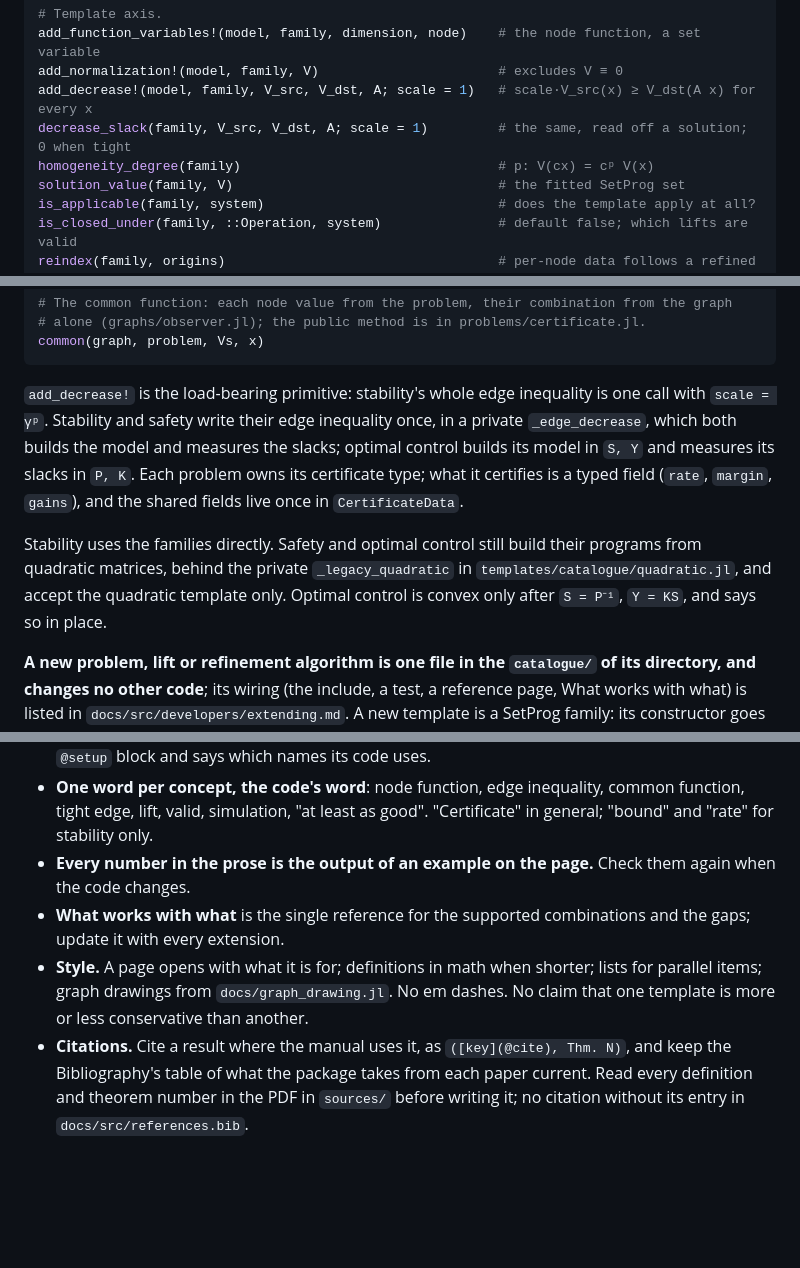
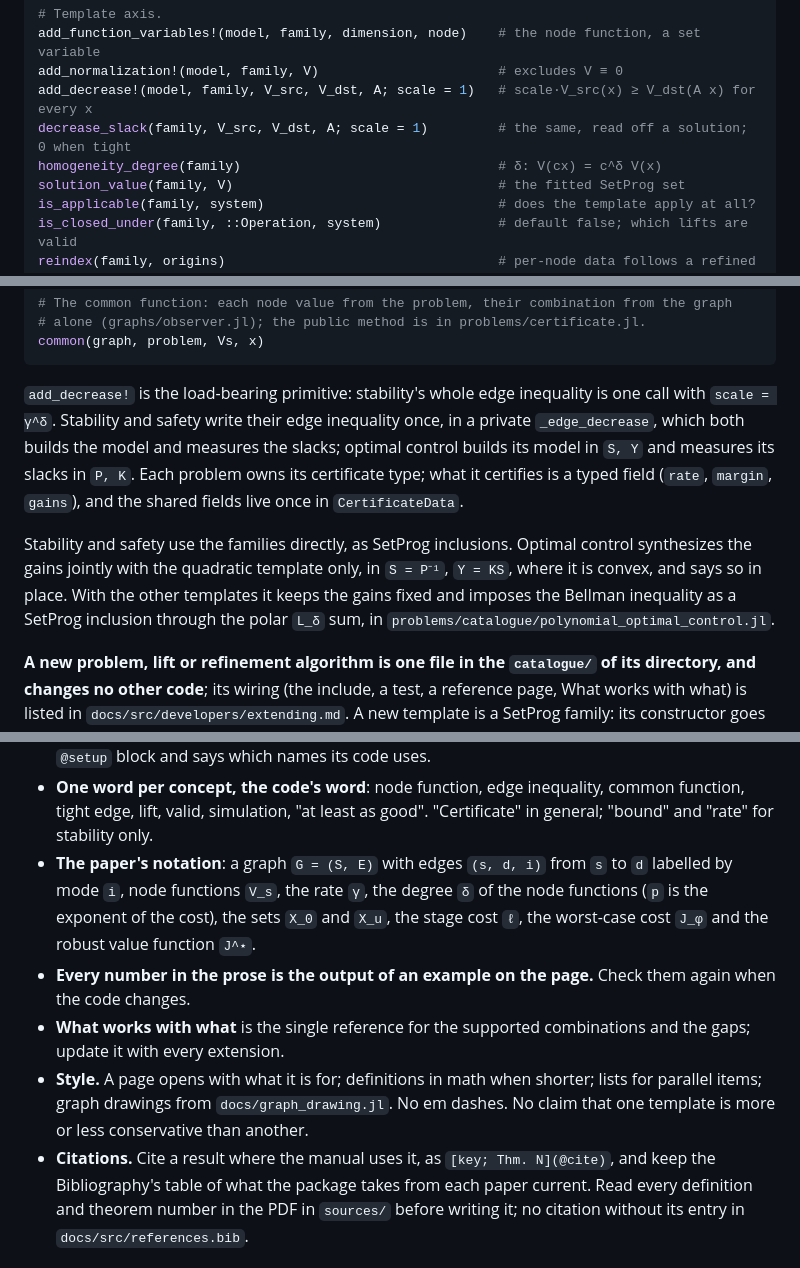
Before and after one commit to dionysos-dev/PathCompleteCertificates.jl, a Markdown page: CLAUDE.md, 3 parts joined by grey strips. Drawn GitHub-style; blank space fills up the shorter version.

Commit message:
IMP meta: conventions for notation and citations

````diff
--- a/CLAUDE.md
+++ b/CLAUDE.md
@@ -35,7 +35,7 @@ add_function_variables!(model, family, dimension, node)    # the node function,
 add_normalization!(model, family, V)                       # excludes V ≡ 0
 add_decrease!(model, family, V_src, V_dst, A; scale = 1)   # scale·V_src(x) ≥ V_dst(A x) for every x
 decrease_slack(family, V_src, V_dst, A; scale = 1)         # the same, read off a solution; 0 when tight
-homogeneity_degree(family)                                 # p: V(cx) = cᵖ V(x)
+homogeneity_degree(family)                                 # δ: V(cx) = c^δ V(x)
 solution_value(family, V)                                  # the fitted SetProg set
 is_applicable(family, system)                              # does the template apply at all?
 is_closed_under(family, ::Operation, system)               # default false; which lifts are valid
@@ -54,16 +54,17 @@ common(graph, problem, Vs, x)
 ```
 
 `add_decrease!` is the load-bearing primitive: stability's whole edge inequality is one call
-with `scale = γᵖ`. Stability and safety write their edge inequality once, in a private
+with `scale = γ^δ`. Stability and safety write their edge inequality once, in a private
 `_edge_decrease`, which both builds the model and measures the slacks; optimal control builds
 its model in `S, Y` and measures its slacks in `P, K`. Each problem owns its certificate type;
 what it certifies is a typed field (`rate`, `margin`, `gains`), and the shared fields live once
 in `CertificateData`.
 
-Stability uses the families directly. Safety and optimal control still build their programs
-from quadratic matrices, behind the private `_legacy_quadratic` in
-`templates/catalogue/quadratic.jl`, and accept the quadratic template only. Optimal control is
-convex only after `S = P⁻¹`, `Y = KS`, and says so in place.
+Stability and safety use the families directly, as SetProg inclusions. Optimal control
+synthesizes the gains jointly with the quadratic template only, in `S = P⁻¹`, `Y = KS`, where it
+is convex, and says so in place. With the other templates it keeps the gains fixed and imposes
+the Bellman inequality as a SetProg inclusion through the polar `L_δ` sum, in
+`problems/catalogue/polynomial_optimal_control.jl`.
 
 **A new problem, lift or refinement algorithm is one file in the `catalogue/` of its
 directory, and changes no other code**; its wiring (the include, a test, a reference page,
@@ -130,6 +131,10 @@ The documentation is part of the package; write it with the same care as the cod
 - **One word per concept, the code's word**: node function, edge inequality, common function,
   tight edge, lift, valid, simulation, "at least as good". "Certificate" in general; "bound"
   and "rate" for stability only.
+- **The paper's notation**: a graph `G = (S, E)` with edges `(s, d, i)` from `s` to `d`
+  labelled by mode `i`, node functions `V_s`, the rate `γ`, the degree `δ` of the node functions
+  (`p` is the exponent of the cost), the sets `X_0` and `X_u`, the stage cost `ℓ`, the
+  worst-case cost `J_φ` and the robust value function `J^⋆`.
 - **Every number in the prose is the output of an example on the page.** Check them again when
   the code changes.
 - **What works with what** is the single reference for the supported combinations and the
@@ -137,7 +142,7 @@ The documentation is part of the package; write it with the same care as the cod
 - **Style.** A page opens with what it is for; definitions in math when shorter; lists for
   parallel items; graph drawings from `docs/graph_drawing.jl`. No em dashes. No claim that one
   template is more or less conservative than another.
-- **Citations.** Cite a result where the manual uses it, as `([key](@cite), Thm. N)`, and keep
+- **Citations.** Cite a result where the manual uses it, as `[key; Thm. N](@cite)`, and keep
   the Bibliography's table of what the package takes from each paper current. Read every
   definition and theorem number in the PDF in `sources/` before writing it; no citation
   without its entry in `docs/src/references.bib`.
````
Also changed, not shown: other parts of CLAUDE.md (+2 -2 lines).
